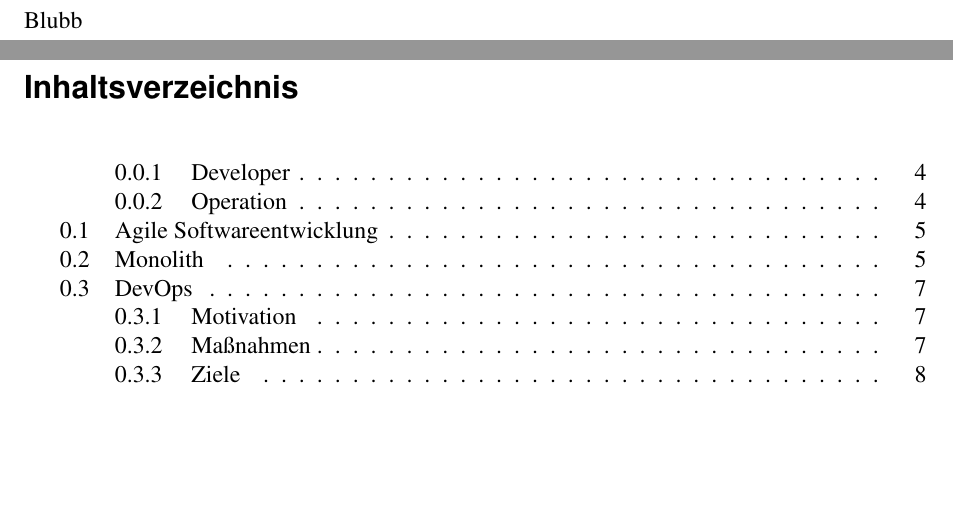
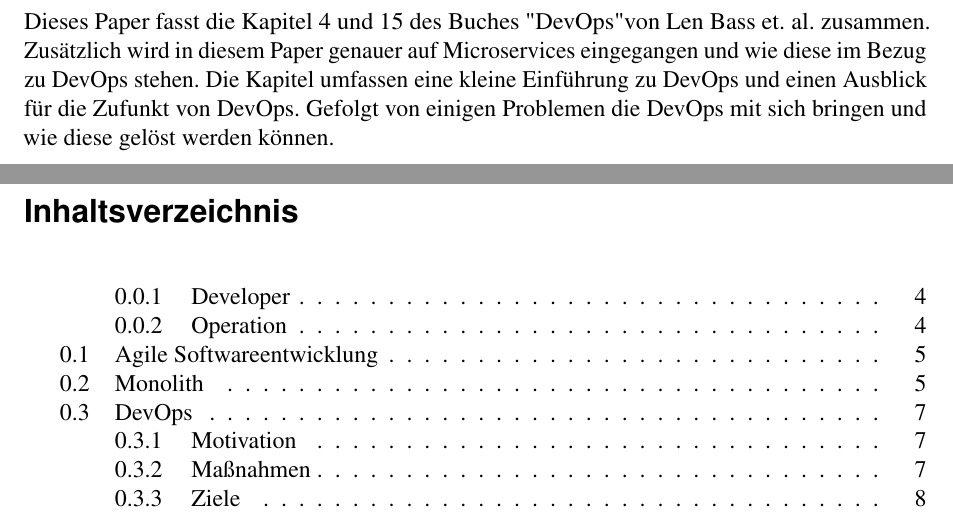
Before and after one commit to brunsen/swa, a LaTeX document (Seminararbeit.tex, which reads Abstract.tex): two parts of pages 2 and 3 of 18, joined at a grey line, cut at the place of the change, the shorter picture padded with empty space. Compiled offline with pdfLaTeX.

Commit message:
abstract

```diff
--- a/Abstract.tex
+++ b/Abstract.tex
@@ -1,3 +1,3 @@
 \begin{abstract}
-Blubb
+Dieses Paper fasst die Kapitel 4 und 15 des Buches "DevOps" von Len Bass et. al. zusammen. Zusätzlich wird in diesem Paper genauer auf Microservices eingegangen und wie diese im Bezug zu DevOps stehen. Die Kapitel umfassen eine kleine Einführung zu DevOps und einen Ausblick für die Zufunkt von DevOps. Gefolgt von einigen Problemen die DevOps mit sich bringen und wie diese gelöst werden können.
 \end{abstract}
```
